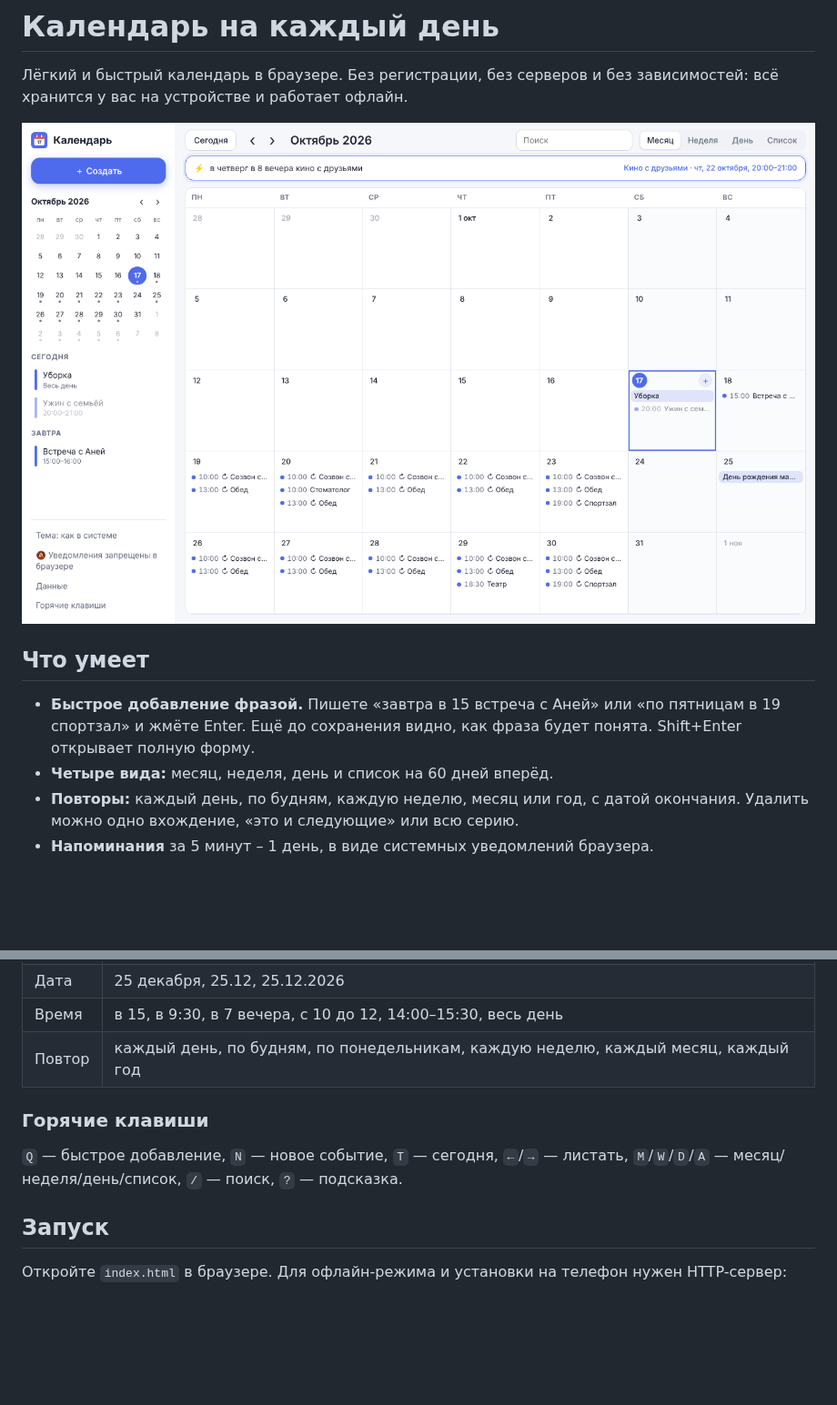
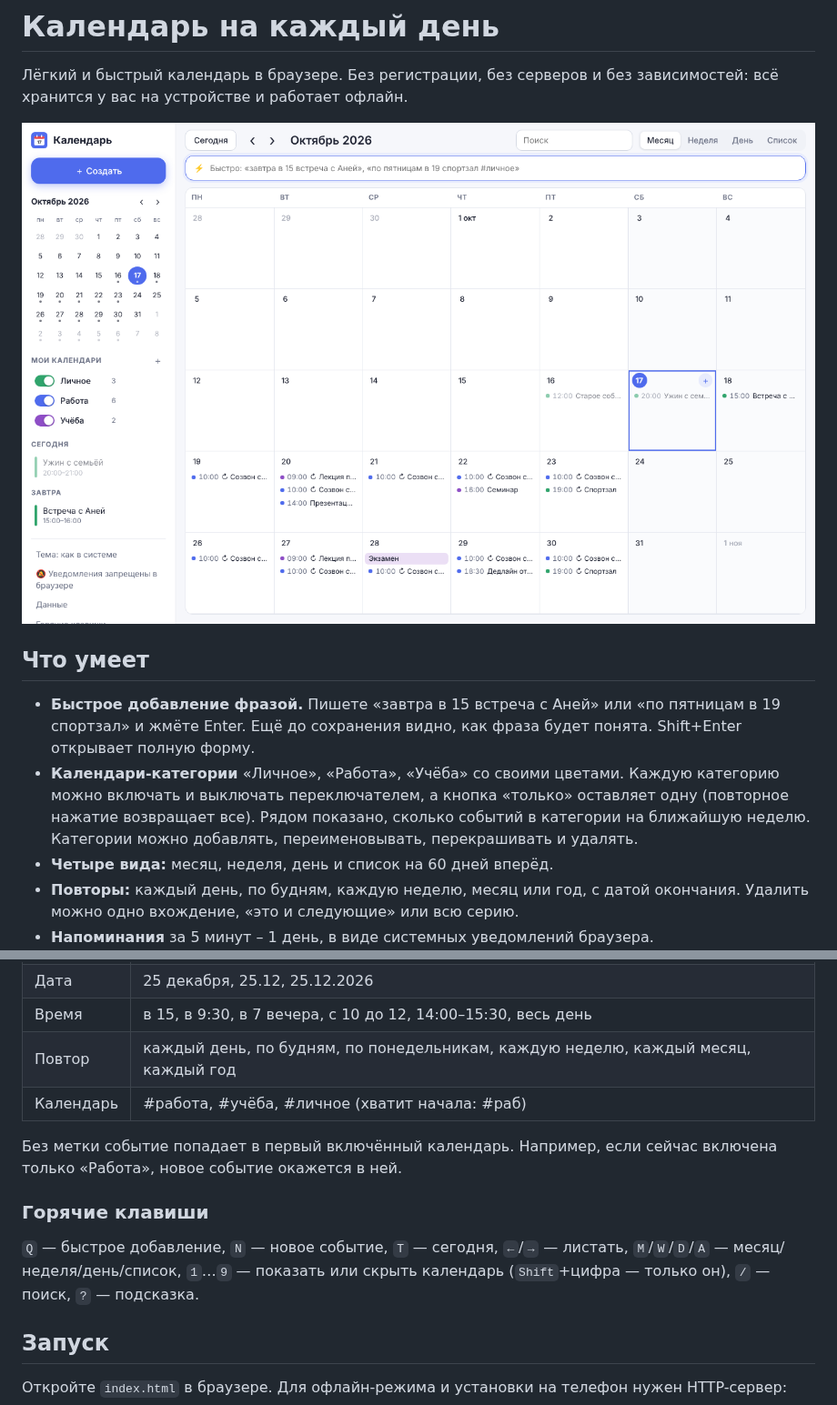
Before and after one commit to gurbanovagil29-prog/my1, a Markdown page: README.md, 2 parts joined by grey strips. Shown at 91% size. GitHub-like rendering; pictures changed too: docs/screenshot.png; blank space fills up the shorter version.

```diff
--- a/README.md
+++ b/README.md
@@ -7,6 +7,7 @@
 ## Что умеет
 
 - **Быстрое добавление фразой.** Пишете «завтра в 15 встреча с Аней» или «по пятницам в 19 спортзал» и жмёте Enter. Ещё до сохранения видно, как фраза будет понята. Shift+Enter открывает полную форму.
+- **Календари-категории** «Личное», «Работа», «Учёба» со своими цветами. Каждую категорию можно включать и выключать переключателем, а кнопка «только» оставляет одну (повторное нажатие возвращает все). Рядом показано, сколько событий в категории на ближайшую неделю. Категории можно добавлять, переименовывать, перекрашивать и удалять.
 - **Четыре вида:** месяц, неделя, день и список на 60 дней вперёд.
 - **Повторы:** каждый день, по будням, каждую неделю, месяц или год, с датой окончания. Удалить можно одно вхождение, «это и следующие» или всю серию.
 - **Напоминания** за 5 минут – 1 день, в виде системных уведомлений браузера.
@@ -25,11 +26,15 @@
 | Дата | 25 декабря, 25.12, 25.12.2026 |
 | Время | в 15, в 9:30, в 7 вечера, с 10 до 12, 14:00–15:30, весь день |
 | Повтор | каждый день, по будням, по понедельникам, каждую неделю, каждый месяц, каждый год |
+| Календарь | #работа, #учёба, #личное (хватит начала: #раб) |
+
+Без метки событие попадает в первый включённый календарь. Например, если сейчас включена только «Работа», новое событие окажется в ней.
 
 ### Горячие клавиши
 
 `Q` — быстрое добавление, `N` — новое событие, `T` — сегодня, `←`/`→` — листать,
-`M`/`W`/`D`/`A` — месяц/неделя/день/список, `/` — поиск, `?` — подсказка.
+`M`/`W`/`D`/`A` — месяц/неделя/день/список, `1`…`9` — показать или скрыть календарь
+(`Shift`+цифра — только он), `/` — поиск, `?` — подсказка.
 
 ## Запуск
 
```
Also changed, not shown: 6 other files.
